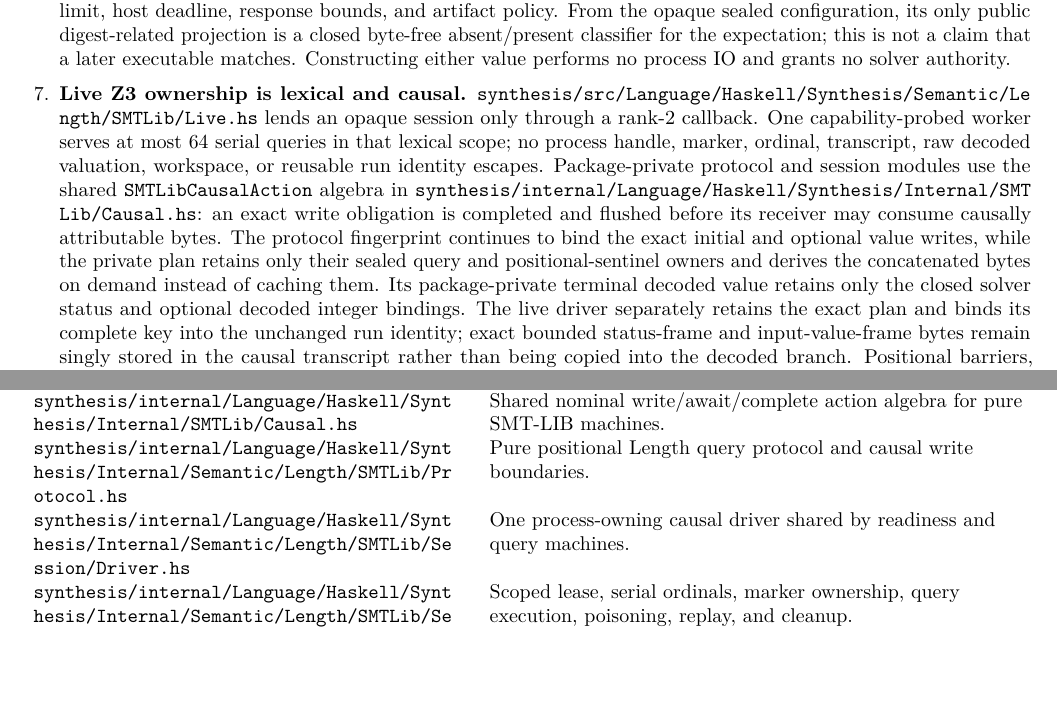
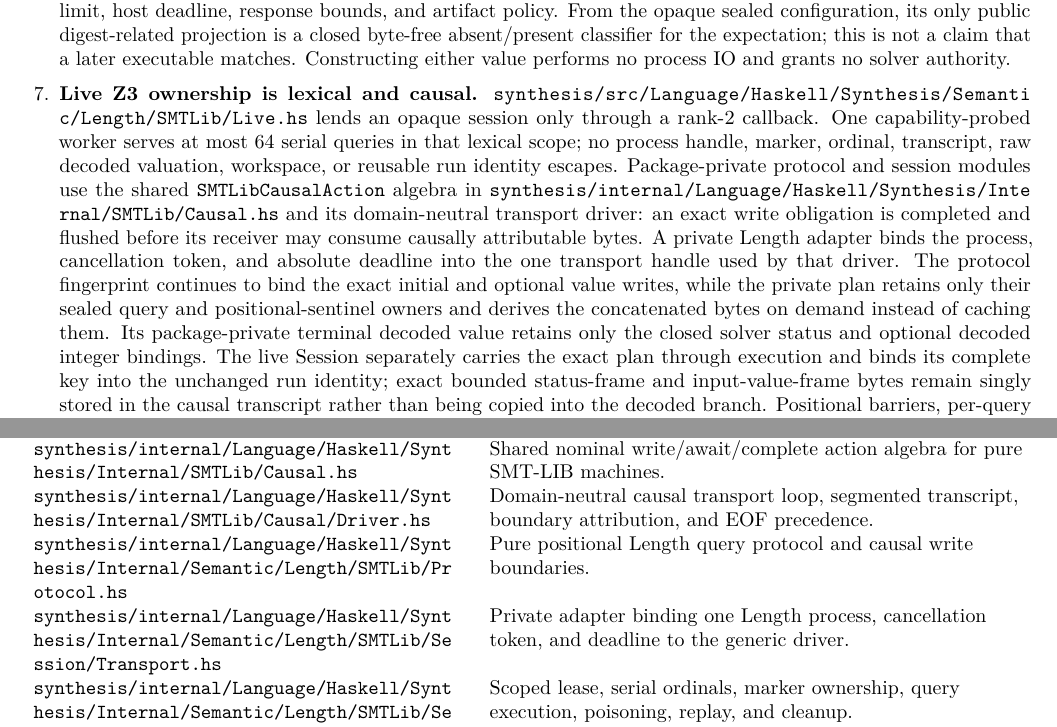
Before and after one commit to VladimirReshetnikov/Leant, a LaTeX thesis (docs/Djex_Leant_Codebase_Walkthrough/Djex_Leant_Codebase_Walkthrough.tex): two parts of pages 13 and 15 of 105, joined at a grey line, cut so that both start at the same text, the shorter picture padded with empty space. Compiled offline with pdfLaTeX.

Commit message:
Advance the shared causal SMT-LIB driver
Move Leant's Djex pin to the domain-neutral causal transport extraction and its explicit nonempty stdout progress law.

Update the walkthrough to distinguish the generic write/feed/read driver from the Length process/cancellation/deadline adapter, while keeping protocol-plan ownership with the live Session through run identity construction.

Rebuild the tracked 105-page walkthrough and validate the full 313-test Leant boundary against the new Djex commit.

```diff
--- a/docs/Djex_Leant_Codebase_Walkthrough/Djex_Leant_Codebase_Walkthrough.tex
+++ b/docs/Djex_Leant_Codebase_Walkthrough/Djex_Leant_Codebase_Walkthrough.tex
@@ -248,7 +248,7 @@ The newer path preserves one association across several independently checked bo
 
   \item \textbf{Canonical queries precede execution.} \filepath{synthesis/src/Language/Haskell/Synthesis/Semantic/Length/SMTLib.hs} can seal a bounded canonical QF\_LIA query only from one checked Length problem. Its private typed plan remains transient through bounded rendering and structural fingerprinting; the sealed query retains only the checked problem, canonical check bytes, and complete fingerprint. Exact decoder-symbol order and optional canonical \code{get-value} bytes are rederived from the problem's sealed arity after both were already bounded and structurally fingerprinted during sealing. The fingerprint still binds the full structural plan, so emitted bytes do not become the semantic source of truth. Query construction is pure and has its own size and numeral limits. \filepath{synthesis/src/Language/Haskell/Synthesis/Semantic/Length/SMTLib/Execution.hs} separately validates an explicit executable path, optional SHA-256 expectation, solver timeout and resource limit, host deadline, response bounds, and artifact policy. From the opaque sealed configuration, its only public digest-related projection is a closed byte-free absent/present classifier for the expectation; this is not a claim that a later executable matches. Constructing either value performs no process IO and grants no solver authority.
 
-  \item \textbf{Live Z3 ownership is lexical and causal.} \filepath{synthesis/src/Language/Haskell/Synthesis/Semantic/Length/SMTLib/Live.hs} lends an opaque session only through a rank-2 callback. One capability-probed worker serves at most 64 serial queries in that lexical scope; no process handle, marker, ordinal, transcript, raw decoded valuation, workspace, or reusable run identity escapes. Package-private protocol and session modules use the shared \code{SMTLibCausalAction} algebra in \filepath{synthesis/internal/Language/Haskell/Synthesis/Internal/SMTLib/Causal.hs}: an exact write obligation is completed and flushed before its receiver may consume causally attributable bytes. The protocol fingerprint continues to bind the exact initial and optional value writes, while the private plan retains only their sealed query and positional-sentinel owners and derives the concatenated bytes on demand instead of caching them. Its package-private terminal decoded value retains only the closed solver status and optional decoded integer bindings. The live driver separately retains the exact plan and binds its complete key into the unchanged run identity; exact bounded status-frame and input-value-frame bytes remain singly stored in the causal transcript rather than being copied into the decoded branch. Positional barriers, per-query ordinals, bounded framing, whitespace-only write boundaries, deadlines, poisoning, and cleanup reject stale or misassociated output rather than scanning forward for a convenient response.
+  \item \textbf{Live Z3 ownership is lexical and causal.} \filepath{synthesis/src/Language/Haskell/Synthesis/Semantic/Length/SMTLib/Live.hs} lends an opaque session only through a rank-2 callback. One capability-probed worker serves at most 64 serial queries in that lexical scope; no process handle, marker, ordinal, transcript, raw decoded valuation, workspace, or reusable run identity escapes. Package-private protocol and session modules use the shared \code{SMTLibCausalAction} algebra in \filepath{synthesis/internal/Language/Haskell/Synthesis/Internal/SMTLib/Causal.hs} and its domain-neutral transport driver: an exact write obligation is completed and flushed before its receiver may consume causally attributable bytes. A private Length adapter binds the process, cancellation token, and absolute deadline into the one transport handle used by that driver. The protocol fingerprint continues to bind the exact initial and optional value writes, while the private plan retains only their sealed query and positional-sentinel owners and derives the concatenated bytes on demand instead of caching them. Its package-private terminal decoded value retains only the closed solver status and optional decoded integer bindings. The live Session separately carries the exact plan through execution and binds its complete key into the unchanged run identity; exact bounded status-frame and input-value-frame bytes remain singly stored in the causal transcript rather than being copied into the decoded branch. Positional barriers, per-query ordinals, bounded framing, whitespace-only write boundaries, deadlines, poisoning, and cleanup reject stale or misassociated output rather than scanning forward for a convenient response.
 
   The executable digest is a bounded pre-spawn file observation, not attestation of the executed image or its loader and libraries. The live facade exposes only sanitized status, association, evidence, and closed failure classes. Under the explicit CLI opt-in, the child solver is a fourth computational domain whose session authority is lent only for one dynamic ranking scope; the default no-option three-domain runtime described in Chapter~\ref{ch:joint-model} remains accurate. A worker belongs to one attempted ranking batch. Cleanup is owned and attempted when the scope exits, incomplete cleanup is reported, and no worker becomes long-lived interactive session state.
 
@@ -302,8 +302,9 @@ The following paths are current-branch source locations, not links into the pinn
 \filepath{synthesis/src/Language/Haskell/Synthesis/Semantic/Length/SMTLib/Execution.hs} & Pure explicit execution policy, response/resource admission, and byte-free digest-expectation presence classification. \\
 \filepath{synthesis/src/Language/Haskell/Synthesis/Semantic/Length/SMTLib/Live.hs} & Sanitized rank-2 live-session facade, replayed-evidence observation, and exact query-first evidence-consumption gate. \\
 \filepath{synthesis/internal/Language/Haskell/Synthesis/Internal/SMTLib/Causal.hs} & Shared nominal write/await/complete action algebra for pure SMT-LIB machines. \\
+\filepath{synthesis/internal/Language/Haskell/Synthesis/Internal/SMTLib/Causal/Driver.hs} & Domain-neutral causal transport loop, segmented transcript, boundary attribution, and EOF precedence. \\
 \filepath{synthesis/internal/Language/Haskell/Synthesis/Internal/Semantic/Length/SMTLib/Protocol.hs} & Pure positional Length query protocol and causal write boundaries. \\
-\filepath{synthesis/internal/Language/Haskell/Synthesis/Internal/Semantic/Length/SMTLib/Session/Driver.hs} & One process-owning causal driver shared by readiness and query machines. \\
+\filepath{synthesis/internal/Language/Haskell/Synthesis/Internal/Semantic/Length/SMTLib/Session/Transport.hs} & Private adapter binding one Length process, cancellation token, and deadline to the generic driver. \\
 \filepath{synthesis/internal/Language/Haskell/Synthesis/Internal/Semantic/Length/SMTLib/Session.hs} & Scoped lease, serial ordinals, marker ownership, query execution, poisoning, replay, and cleanup. \\
 \filepath{src/Language/Haskell/Djex.hs} & Curated public re-export of the typed-candidate, semantic Length, SMT-LIB, and scoped live surfaces. \\
 \bottomrule
```
Also changed, not shown: docs/Djex_Leant_Codebase_Walkthrough/Djex_Leant_Codebase_Walkthrough.pdf.
